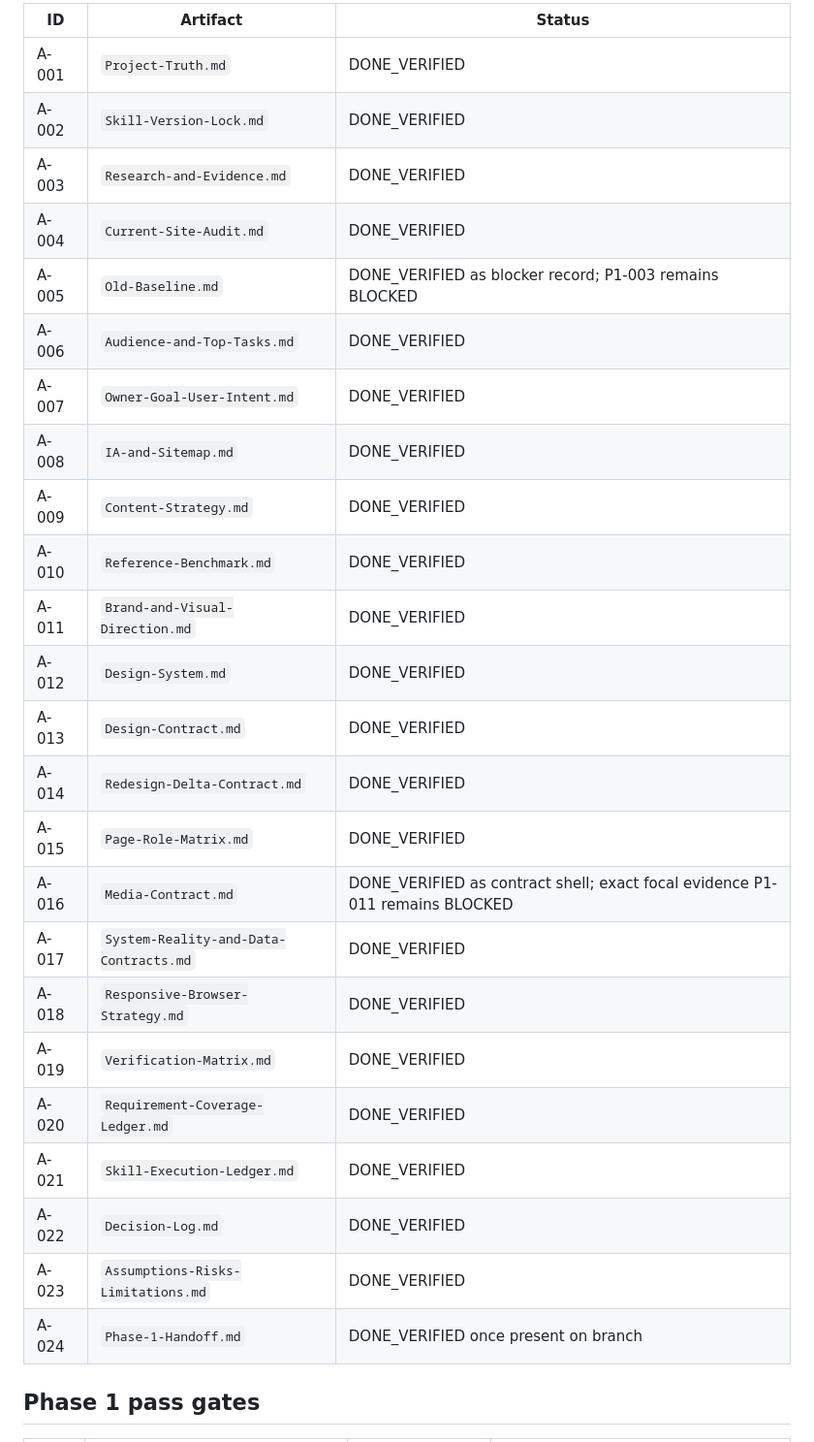
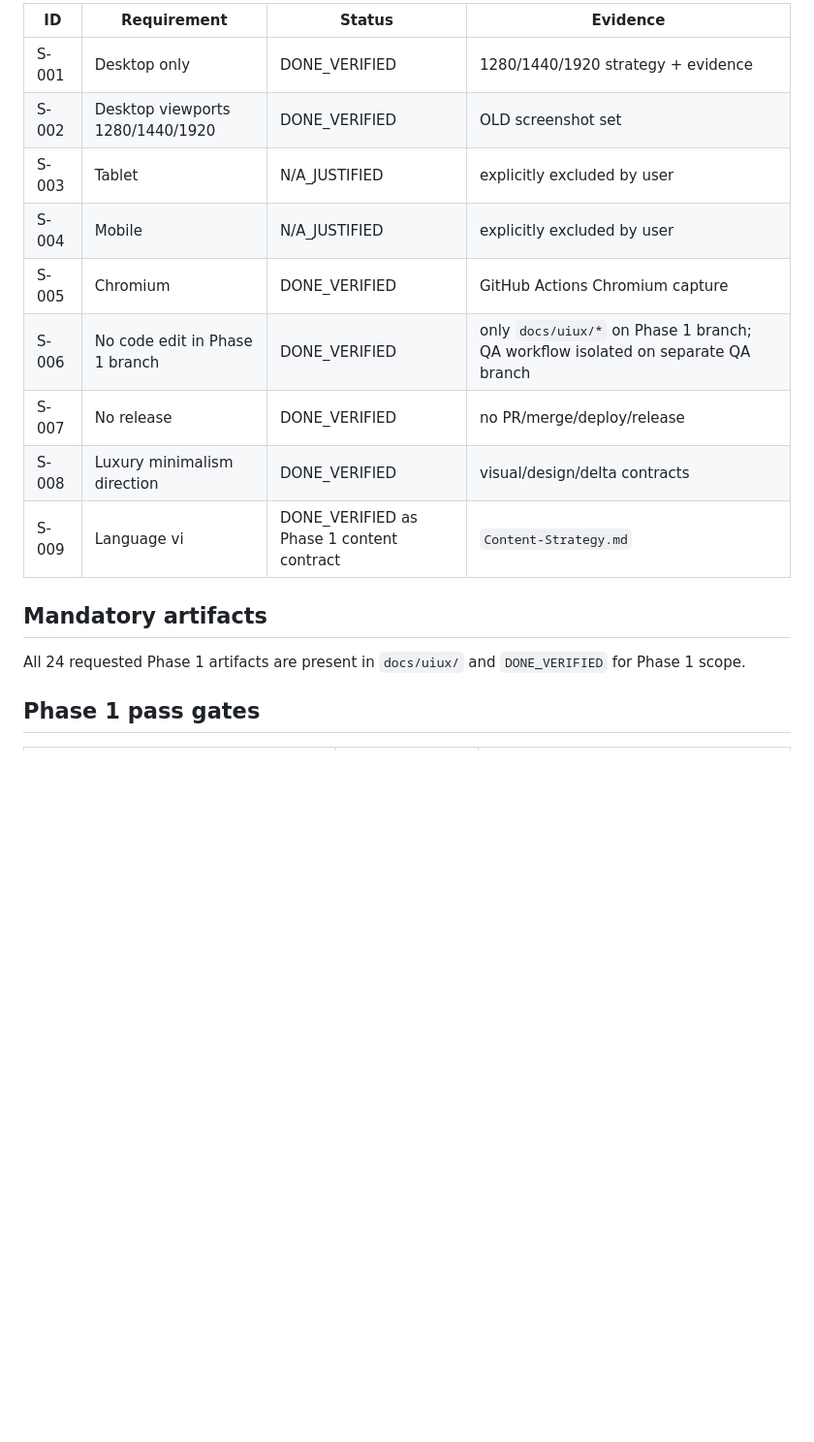
Before and after one commit to Haign12/DoAnhNghia_BAPortfolio, a Markdown page: docs/uiux/Requirement-Coverage-Ledger.md, the part around one of its changes. Shown at 97% size. Drawn GitHub-style; blank space fills up the shorter version.

Commit message:
docs: close phase 1 blockers

```diff
--- a/docs/uiux/Requirement-Coverage-Ledger.md
+++ b/docs/uiux/Requirement-Coverage-Ledger.md
@@ -41,30 +27,18 @@ Allowed statuses: `DONE_VERIFIED | BLOCKED | N/A_JUSTIFIED`
 
-| ID | Artifact | Status |
-|---|---|---|
-| A-001 | `Project-Truth.md` | DONE_VERIFIED |
-| A-002 | `Skill-Version-Lock.md` | DONE_VERIFIED |
-| A-003 | `Research-and-Evidence.md` | DONE_VERIFIED |
-| A-004 | `Current-Site-Audit.md` | DONE_VERIFIED |
-| A-005 | `Old-Baseline.md` | DONE_VERIFIED as blocker record; P1-003 remains BLOCKED |
-| A-006 | `Audience-and-Top-Tasks.md` | DONE_VERIFIED |
-| A-007 | `Owner-Goal-User-Intent.md` | DONE_VERIFIED |
-| A-008 | `IA-and-Sitemap.md` | DONE_VERIFIED |
-| A-009 | `Content-Strategy.md` | DONE_VERIFIED |
-| A-010 | `Reference-Benchmark.md` | DONE_VERIFIED |
-| A-011 | `Brand-and-Visual-Direction.md` | DONE_VERIFIED |
-| A-012 | `Design-System.md` | DONE_VERIFIED |
-| A-013 | `Design-Contract.md` | DONE_VERIFIED |
-| A-014 | `Redesign-Delta-Contract.md` | DONE_VERIFIED |
-| A-015 | `Page-Role-Matrix.md` | DONE_VERIFIED |
-| A-016 | `Media-Contract.md` | DONE_VERIFIED as contract shell; exact focal evidence P1-011 remains BLOCKED |
-| A-017 | `System-Reality-and-Data-Contracts.md` | DONE_VERIFIED |
-| A-018 | `Responsive-Browser-Strategy.md` | DONE_VERIFIED |
-| A-019 | `Verification-Matrix.md` | DONE_VERIFIED |
-| A-020 | `Requirement-Coverage-Ledger.md` | DONE_VERIFIED |
-| A-021 | `Skill-Execution-Ledger.md` | DONE_VERIFIED |
-| A-022 | `Decision-Log.md` | DONE_VERIFIED |
-| A-023 | `Assumptions-Risks-Limitations.md` | DONE_VERIFIED |
-| A-024 | `Phase-1-Handoff.md` | DONE_VERIFIED once present on branch |
+| ID | Requirement | Status | Evidence |
+|---|---|---|---|
+| S-001 | Desktop only | DONE_VERIFIED | 1280/1440/1920 strategy + evidence |
+| S-002 | Desktop viewports 1280/1440/1920 | DONE_VERIFIED | OLD screenshot set |
+| S-003 | Tablet | N/A_JUSTIFIED | explicitly excluded by user |
+| S-004 | Mobile | N/A_JUSTIFIED | explicitly excluded by user |
+| S-005 | Chromium | DONE_VERIFIED | GitHub Actions Chromium capture |
+| S-006 | No code edit in Phase 1 branch | DONE_VERIFIED | only `docs/uiux/*` on Phase 1 branch; QA workflow isolated on separate QA branch |
+| S-007 | No release | DONE_VERIFIED | no PR/merge/deploy/release |
+| S-008 | Luxury minimalism direction | DONE_VERIFIED | visual/design/delta contracts |
+| S-009 | Language vi | DONE_VERIFIED as Phase 1 content contract | `Content-Strategy.md` |
+
+## Mandatory artifacts
+All 24 requested Phase 1 artifacts are present in `docs/uiux/` and `DONE_VERIFIED` for Phase 1 scope.
 
 ## Phase 1 pass gates
 
```
Also changed, not shown: other parts of docs/uiux/Requirement-Coverage-Ledger.md (+32 -49 lines).
